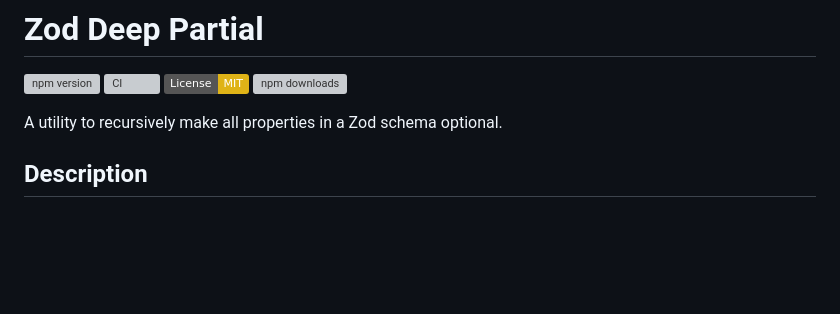
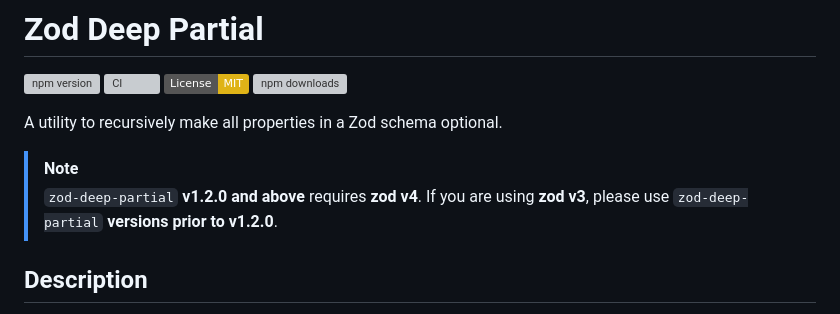
Before and after one commit to amirfarzamnia/zod-deep-partial, a Markdown page: README.md, the part around the change. Drawn GitHub-style; badges without logos; blank space fills up the shorter version; grey boxes are pictures that could not be loaded.

Commit message:
docs: add note

```diff
--- a/README.md
+++ b/README.md
@@ -6,6 +6,10 @@
 [![npm downloads](https://img.shields.io/npm/dm/zod-deep-partial.svg)](https://www.npmjs.com/package/zod-deep-partial)
 
 A utility to recursively make all properties in a Zod schema optional.
+
+> [!NOTE]
+> `zod-deep-partial` **v1.2.0 and above** requires **zod v4**.
+> If you are using **zod v3**, please use `zod-deep-partial` **versions prior to v1.2.0**.
 
 ## Description
 
```
